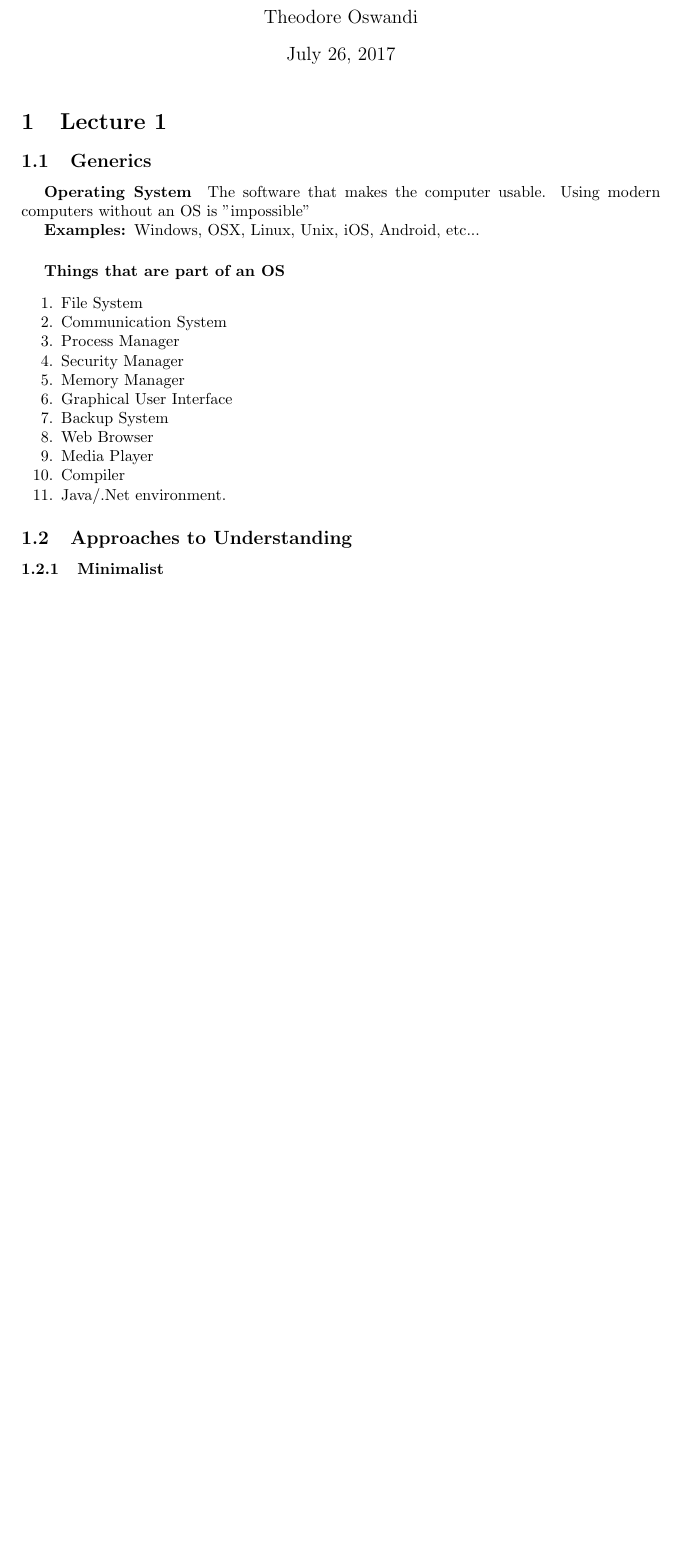
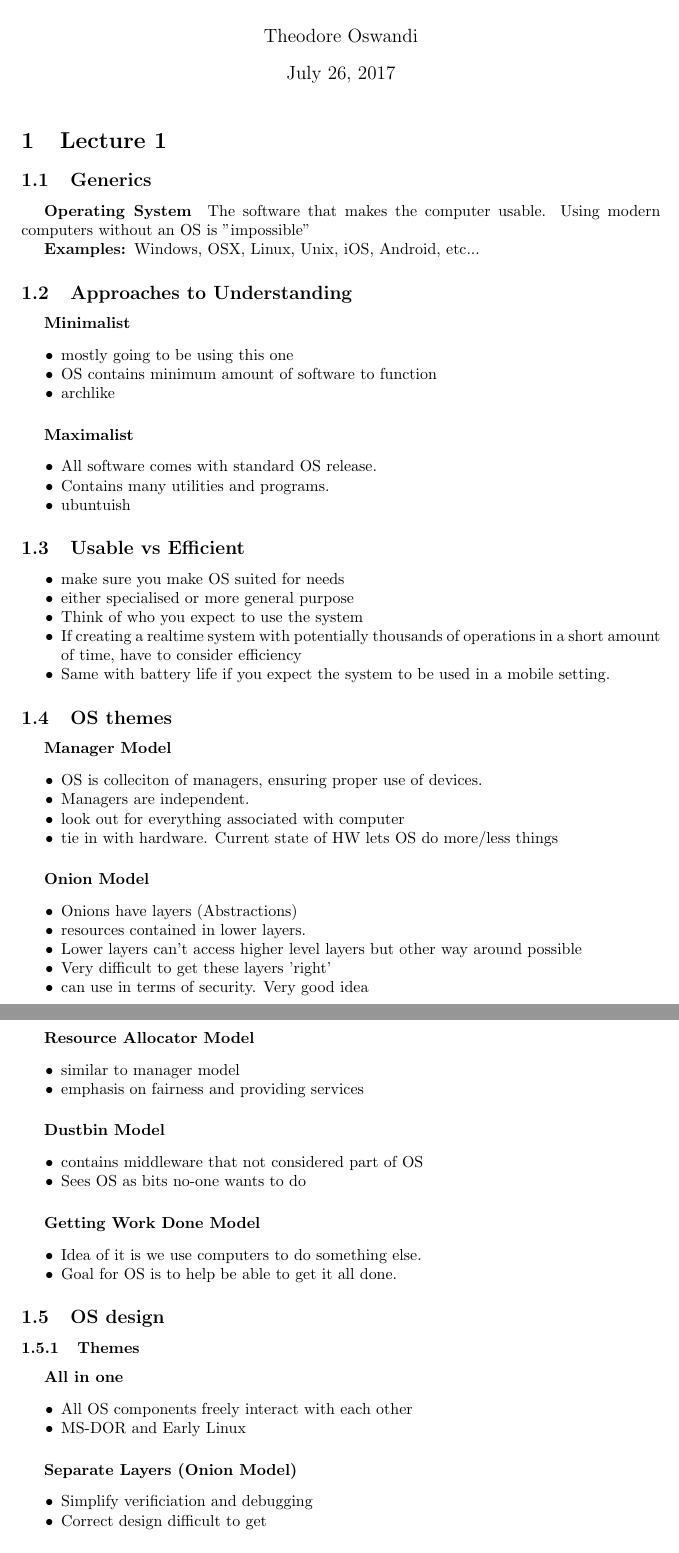
Before and after one commit to tosw164/University-Notes-SOFTENGpart3, a LaTeX document (SE370_OperatingSystems/SE370_notes.tex): part of the page before the commit and two parts of pages 1 and 2 of 3 after it, the two joined at a grey line, cut so that both start at the same text, the shorter picture padded with empty space. Compiled offline with pdfLaTeX.

Commit message:
OS - Finished lecture 1 notes

```diff
--- a/SE370_OperatingSystems/SE370_notes.tex
+++ b/SE370_OperatingSystems/SE370_notes.tex
@@ -21,20 +21,99 @@
 		\paragraph{\tab Operating System} The software that makes the computer usable. Using modern computers without an OS is "impossible"
 			\\ \tab \textbf{Examples: }Windows, OSX, Linux, Unix, iOS, Android, etc...
 
-		\paragraph{\tab Things that are part of an OS}
-		\begin{enumerate}
-			\item File System
-			\item Communication System
-			\item Process Manager
-			\item Security Manager
-			\item Memory Manager
-			\item Graphical User Interface
-			\item Backup System
-			\item Web Browser
-			\item Media Player
-			\item Compiler
-			\item Java/.Net environment.
-		\end{enumerate}
+		% \paragraph{\tab Things that are part of an OS?}
+		% \begin{enumerate}
+		% 	\item File System
+		% 	\item Communication System
+		% 	\item Process Manager
+		% 	\item Security Manager
+		% 	\item Memory Manager
+		% 	\item Graphical User Interface
+		% 	\item Backup System
+		% 	\item Web Browser
+		% 	\item Media Player
+		% 	\item Compiler
+		% 	\item Java/.Net environment.
+		% \end{enumerate}
 
 	\subsection{Approaches to Understanding}
-		\subsubsection{Minimalist}
+		\paragraph{\tab Minimalist}
+		\begin{itemize}
+			\item mostly going to be using this one
+			\item OS contains minimum amount of software to function
+			\item archlike
+		\end{itemize}
+
+		\paragraph{\tab Maximalist}
+		\begin{itemize}
+			\item All software comes with standard OS release.
+			\item Contains many utilities and programs.
+			\item ubuntuish
+		\end{itemize}
+
+	\subsection{Usable vs Efficient}
+		\begin{itemize}
+			\item make sure you make OS suited for needs
+			\item either specialised or more general purpose
+			\item Think of who you expect to use the system
+			\item If creating a realtime system with potentially thousands of operations in a short amount of time, have to consider efficiency
+			\item Same with battery life if you expect the system to be used in a mobile setting.
+		\end{itemize}
+
+	\subsection{OS themes}
+		\paragraph{\tab Manager Model}
+			\begin{itemize}
+				\item OS is colleciton of managers, ensuring proper use of devices.
+				\item Managers are independent.
+				\item look out for everything associated with computer
+				\item tie in with hardware. Current state of HW lets OS do more/less things
+			\end{itemize}
+
+
+		\paragraph{\tab Onion Model}
+			\begin{itemize}
+				\item Onions have layers (Abstractions)
+				\item resources contained in lower layers.
+				\item Lower layers can't access higher level layers but other way around possible
+				\item Very difficult to get these layers 'right'
+				\item can use in terms of security. Very good idea
+			\end{itemize}
+
+		\paragraph{\tab Resource Allocator Model}
+			\begin{itemize}
+				\item similar to manager model
+				\item emphasis on fairness and providing services
+			\end{itemize}
+
+		\paragraph{\tab Dustbin Model}
+			\begin{itemize}
+				\item contains middleware that not considered part of OS
+				\item Sees OS as bits no-one wants to do
+			\end{itemize}
+
+		\paragraph{\tab Getting Work Done Model}
+			\begin{itemize}
+				\item Idea of it is we use computers to do something else.
+				\item Goal for OS is to help be able to get it all done.
+			\end{itemize}
+
+	% Things we should know
+	% 	Interrupt
+	% 	Security&Protection
+	% 	FileSystem
+	% 	VirtualMemory
+	% 	Processes&Threads
+
+	\subsection{OS design}
+		\subsubsection{Themes}
+			\paragraph{\tab All in one}
+			\begin{itemize}
+				\item All OS components freely interact with each other
+				\item MS-DOR and Early Linux
+			\end{itemize}
+
+			\paragraph{\tab Separate Layers (Onion Model)}
+			\begin{itemize}
+				\item Simplify verificiation and debugging
+				\item Correct design difficult to get
+			\end{itemize}
```
Also changed, not shown: SE370_OperatingSystems/SE370_notes.pdf, SE370_OperatingSystems/SE370_notes.tex (66 more changed lines), 3 other files.
